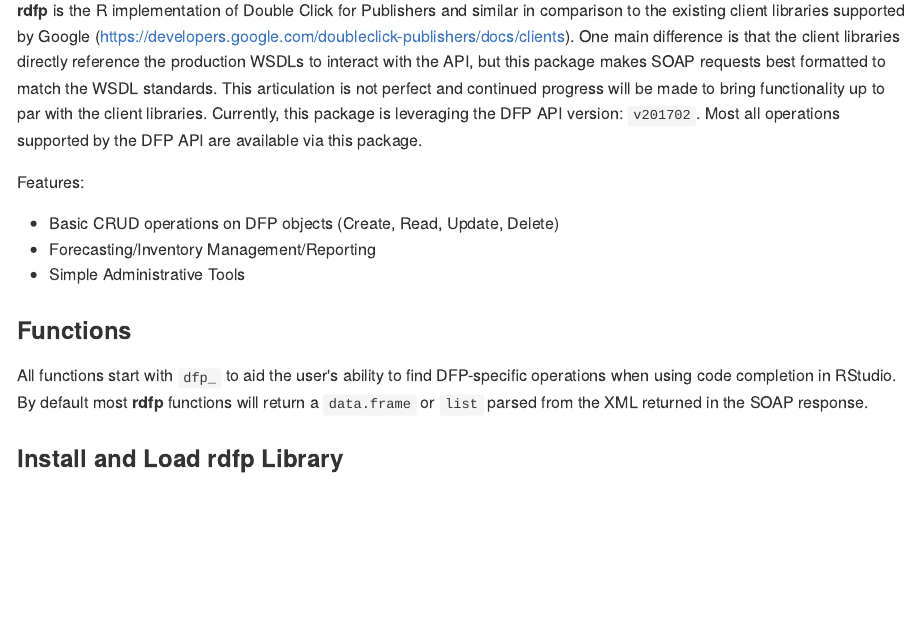
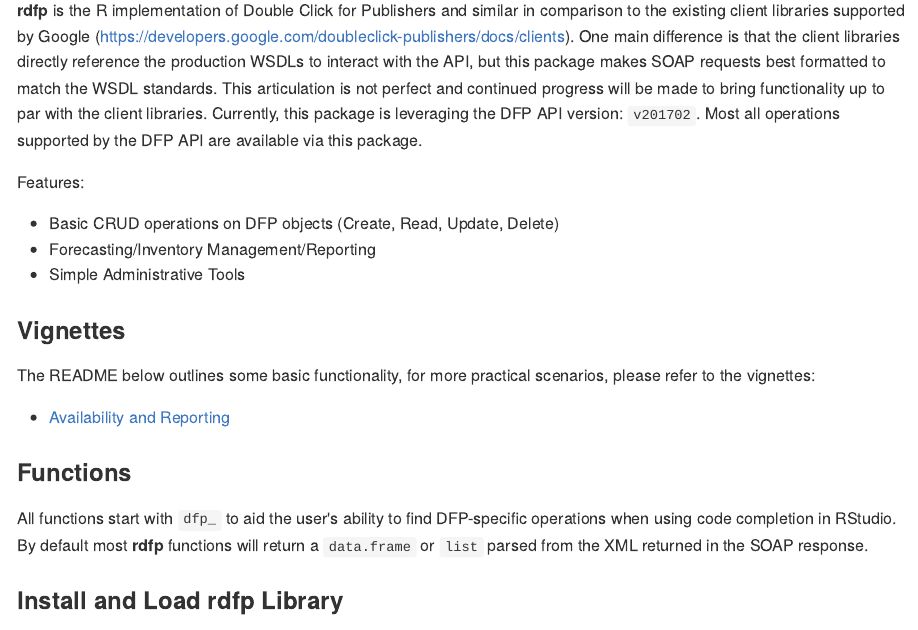
Before and after one commit to StevenMMortimer/rdfp, an R Markdown document (README.Rmd): the page in a window 1100 px wide, from 110 px down. The pictures show the output file README.md that the author committed with the source, drawn offline in the style of GitHub; badge pictures from the web are left out.

Commit message:
Update README with Vignette Link

```diff
--- a/README.Rmd
+++ b/README.Rmd
@@ -33,6 +33,13 @@
   - Basic CRUD operations on DFP objects (Create, Read, Update, Delete)
   - Forecasting/Inventory Management/Reporting
   - Simple Administrative Tools
+
+### Vignettes
+
+The README below outlines some basic functionality, for more practical scenarios,
+please refer to the vignettes:
+
+  * [Availability and Reporting](https://rawgit.com/ReportMort/rdfp/master/vignettes/availability-and-reporting.html)
 
 ### Functions
 
```
Also changed, not shown: README.md.
